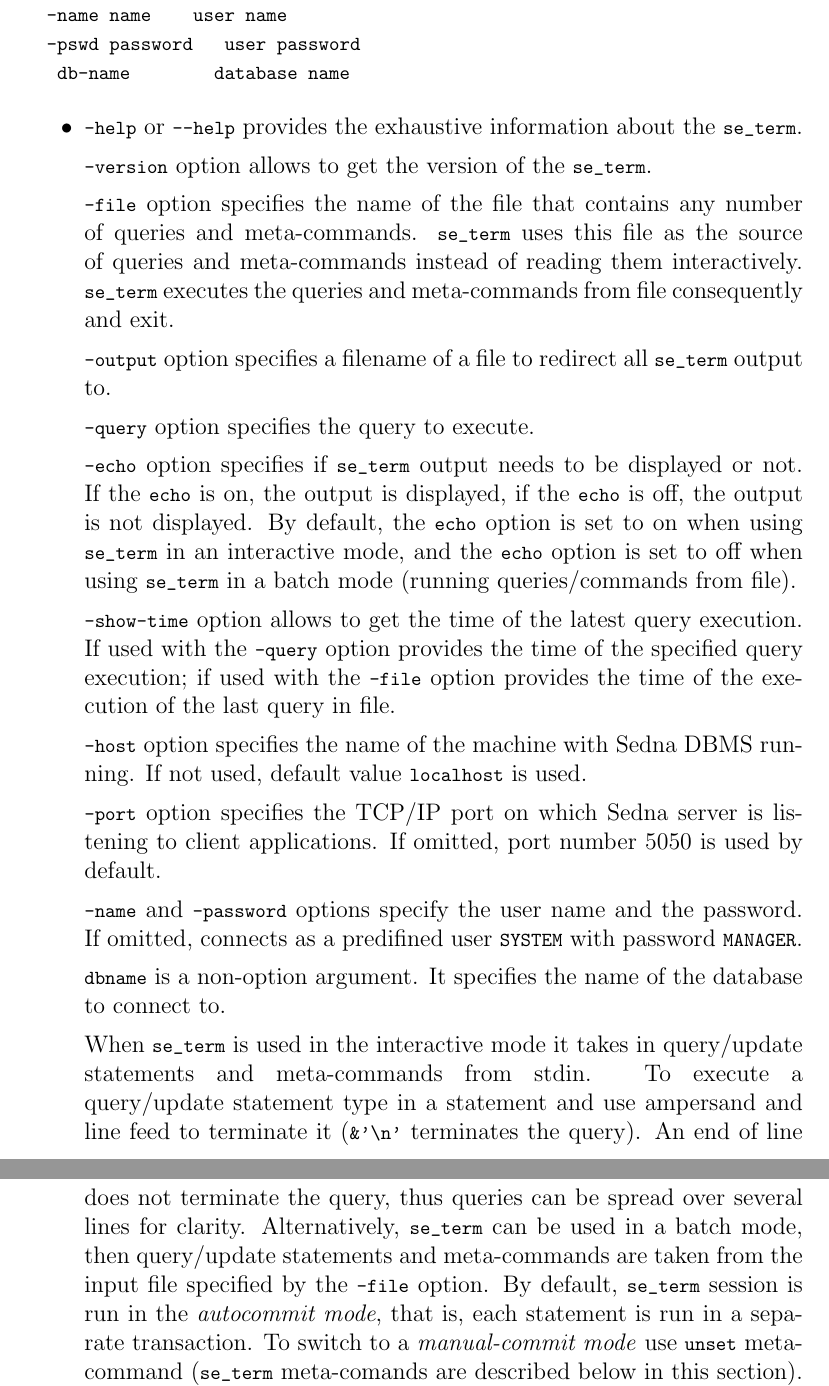
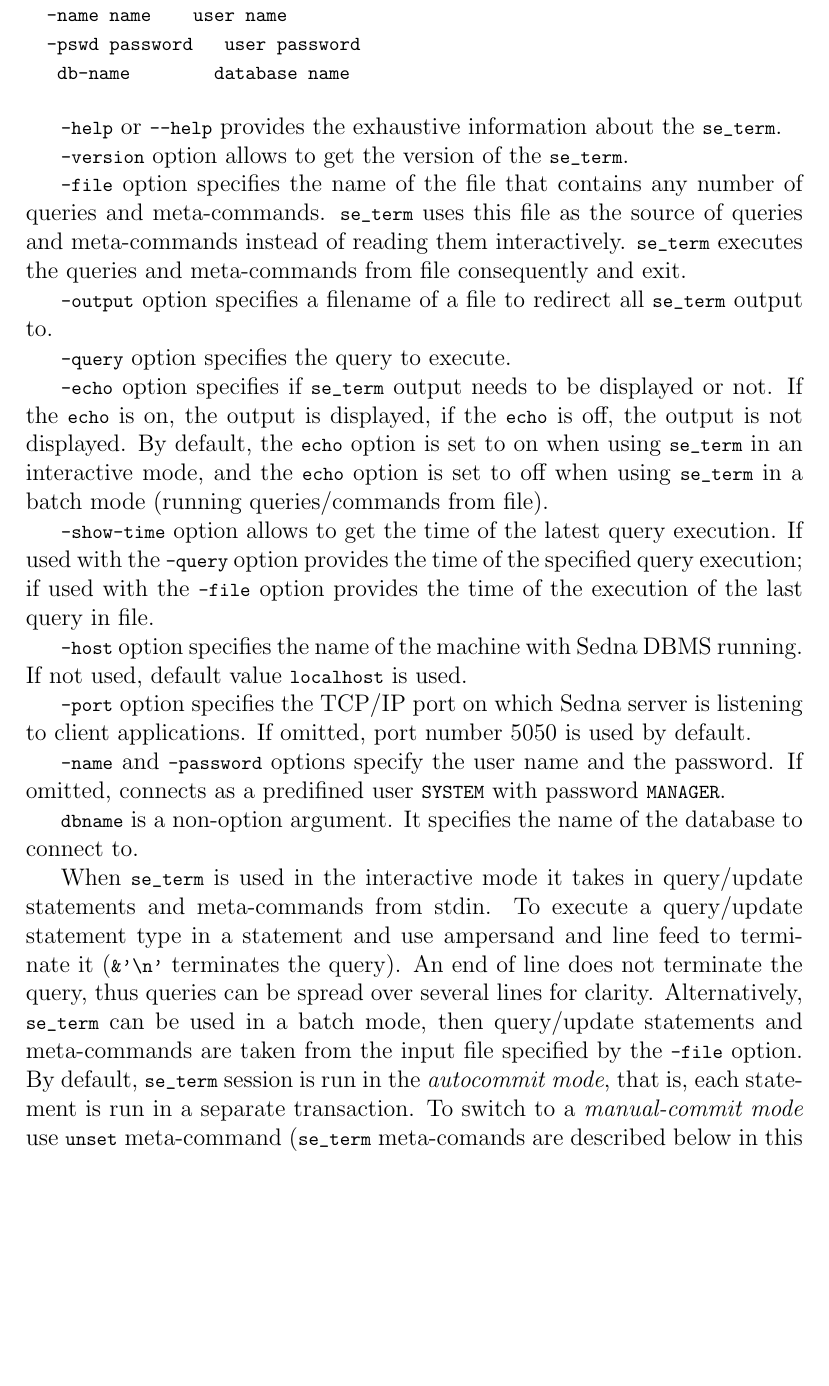
Before and after one commit to sedna/sedna, a LaTeX document (doc/AdminGuide/AdminGuide.tex): two parts of pages 12 and 13 of 22 before the commit and part of page 12 of 21 after it, the two joined at a grey line, cut so that both start at the same text, the shorter picture padded with empty space. Compiled offline with LaTeX, dvips and Ghostscript.

Commit message:
docs fix
darcs-hash:20060316085239-ac417-11e753e553b0907a5626cf237e79e7dc02a593c7.gz

```diff
--- a/doc/AdminGuide/AdminGuide.tex
+++ b/doc/AdminGuide/AdminGuide.tex
@@ -395,8 +395,7 @@
    db-name		      database name
 \end{verbatim}
 
-\begin{itemize}
-\item \verb!-help! or \verb!--help! provides the exhaustive information about the \verb!se_term!.
+\verb!-help! or \verb!--help! provides the exhaustive information about the \verb!se_term!.
 
 \verb!-version! option allows to get the version of the \verb!se_term!.
 
```
